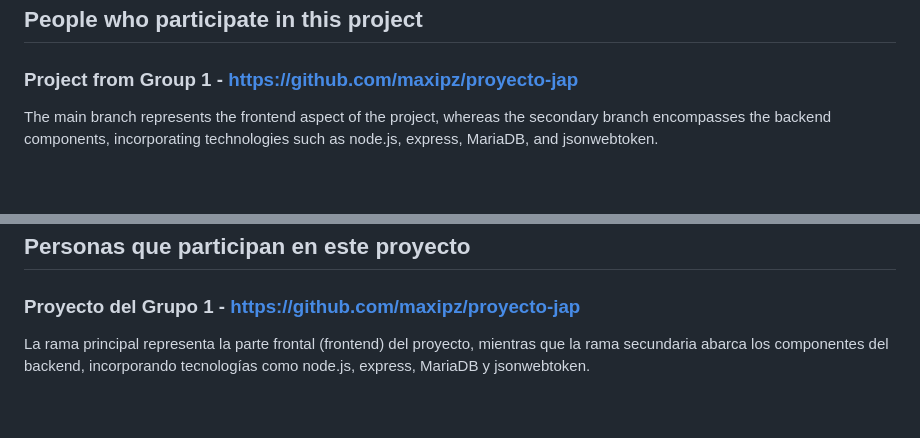
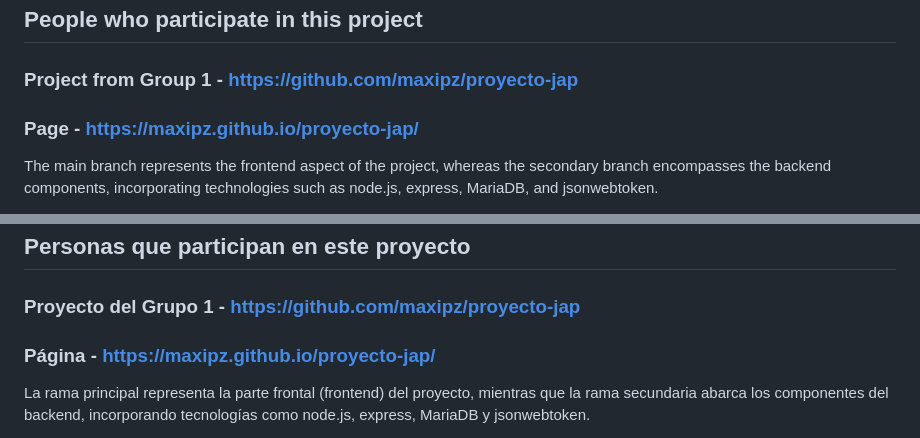
Before and after one commit to maxipz/proyecto-jap, a Markdown page: README.md, 2 parts joined by grey strips. Rendered like a GitHub page; blank space fills up the shorter version.

Commit message:
Final README.md

```diff
--- a/README.md
+++ b/README.md
@@ -20,6 +20,7 @@
 ## People who participate in this project
 
 ### Project from Group 1 - https://github.com/maxipz/proyecto-jap
+### Page - https://maxipz.github.io/proyecto-jap/
 
 The main branch represents the frontend aspect of the project, whereas the secondary branch encompasses the backend components, incorporating technologies such as node.js, express, MariaDB, and jsonwebtoken.
 
@@ -50,6 +51,7 @@ Group 1: Maximiliano Pereyra, Carlo Peña, Alejandro Erburo, Abigail Algibar, La
 ## Personas que participan en este proyecto
 
 ### Proyecto del Grupo 1 - https://github.com/maxipz/proyecto-jap
+### Página - https://maxipz.github.io/proyecto-jap/
 
 La rama principal representa la parte frontal (frontend) del proyecto, mientras que la rama secundaria abarca los componentes del backend, incorporando tecnologías como node.js, express, MariaDB y jsonwebtoken.
 
```
